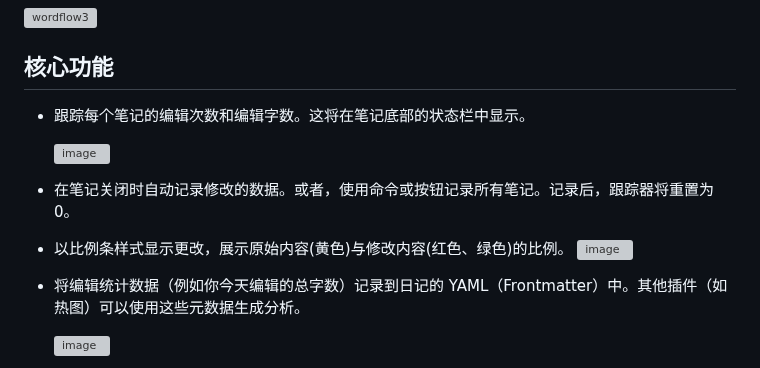
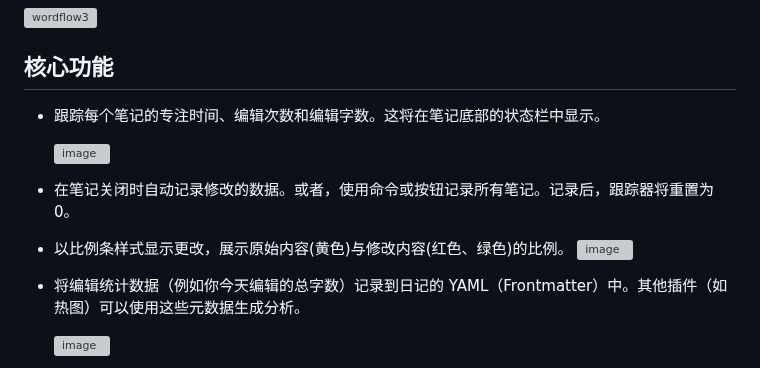
Before and after one commit to LeCheenaX/WordFlow-Tracker, a Markdown page: README_ZH_CN.md, the part around one of its changes. Drawn GitHub-style; grey boxes are pictures that could not be loaded.

```diff
--- a/README_ZH_CN.md
+++ b/README_ZH_CN.md
@@ -9,5 +9,5 @@ WordFlow Tracker 是一个实时跟踪每个笔记中的编辑数据的轻量插
 ![wordflow3](https://github.com/user-attachments/assets/e323477d-d38e-4a6c-8d98-83bda5818a07)
 
 ## 核心功能
-- 跟踪每个笔记的编辑次数和编辑字数。这将在笔记底部的状态栏中显示。
+- 跟踪每个笔记的专注时间、编辑次数和编辑字数。这将在笔记底部的状态栏中显示。
 
```
Also changed, not shown: other parts of README_ZH_CN.md (+2 -2 lines).
